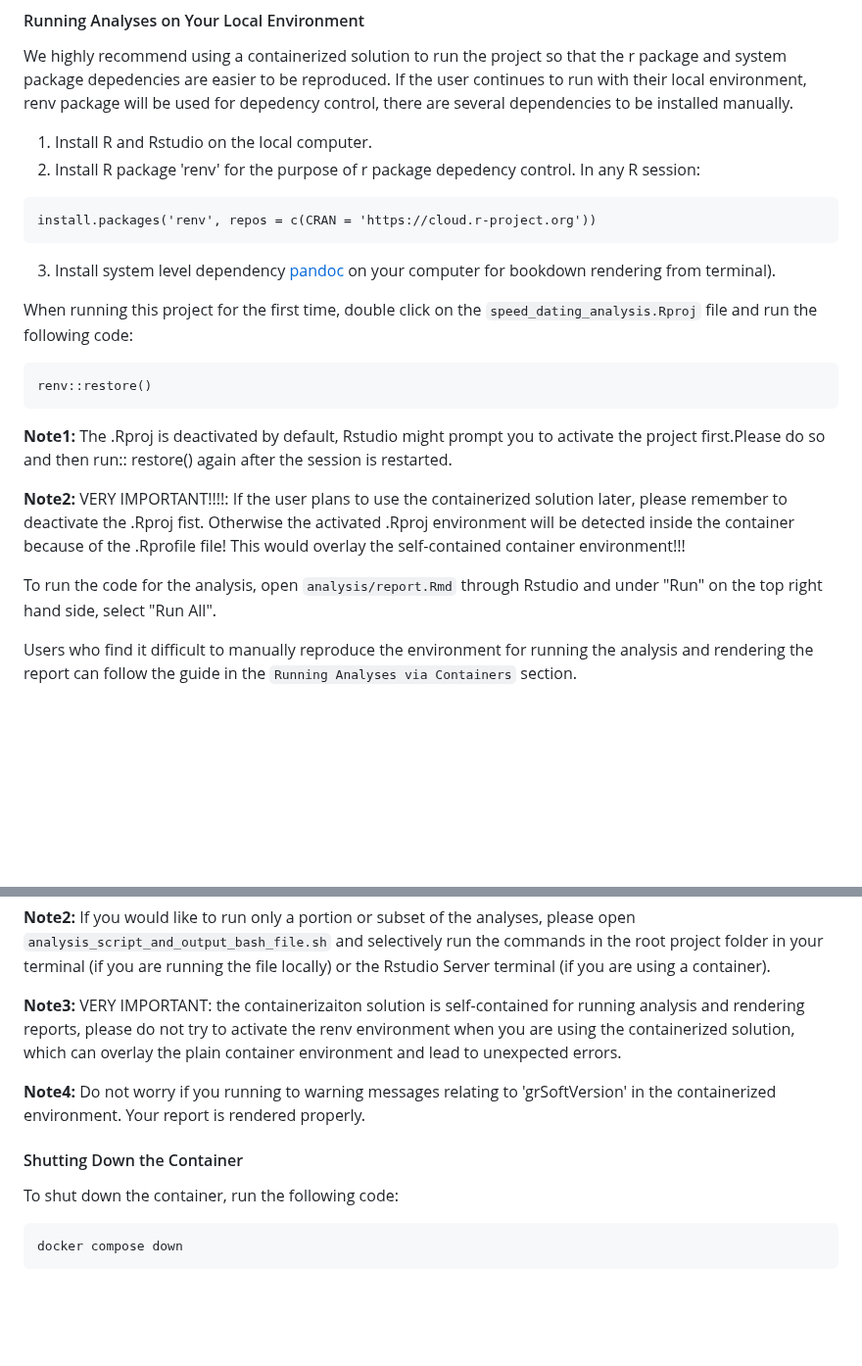
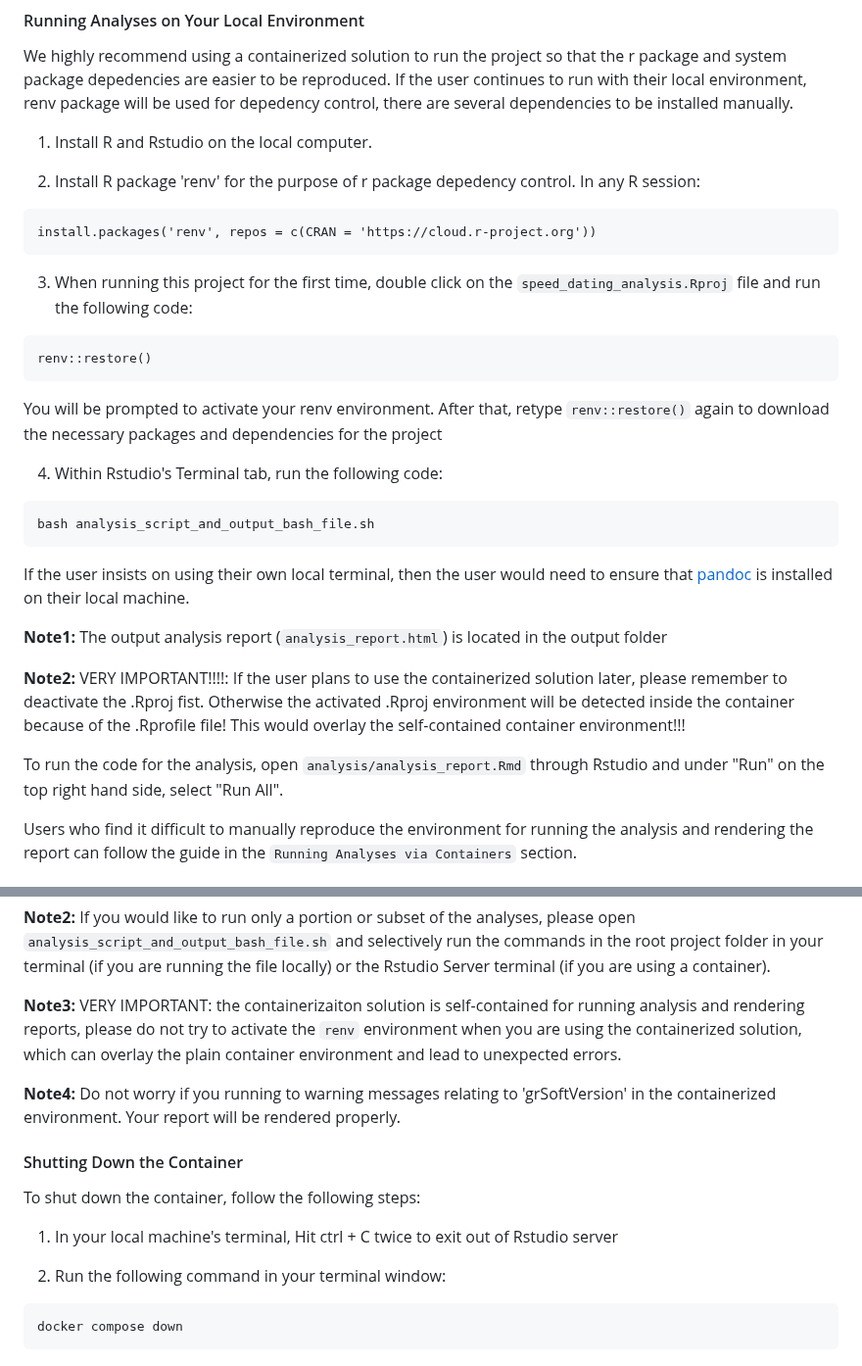
Before and after one commit to UBC-MDS/speed_dating_analysis, a Markdown page: README.md, 2 parts joined by grey strips. Shown at 98% size. GitHub-like rendering; blank space fills up the shorter version.

Commit message:
updated README file with newest instructions

````diff
--- a/README.md
+++ b/README.md
@@ -27,24 +27,33 @@ A report of our analyses can be found [here](https://wenyunie.github.io/speed_da
 
 We highly recommend using a containerized solution to run the project so that the r package and system package depedencies are easier to be reproduced. If the user continues to run with their local environment, renv package will be used for depedency control, there are several dependencies to be installed manually.
 1. Install R and Rstudio on the local computer.
+
 2. Install R package 'renv' for the purpose of r package depedency control. In any R session:
 
 ```
 install.packages('renv', repos = c(CRAN = 'https://cloud.r-project.org'))
 ```
-3. Install system level dependency [pandoc](https://pandoc.org/) on your computer for bookdown rendering from terminal).
 
-When running this project for the first time, double click on the `speed_dating_analysis.Rproj` file and run the following code:
+3. When running this project for the first time, double click on the `speed_dating_analysis.Rproj` file and run the following code:
 
 ```
 renv::restore()
 ```
-**Note1:** The .Rproj is deactivated by default, Rstudio might prompt you to activate the project first.Please do so and then run:: restore() again after the session is restarted.
+
+You will be prompted to activate your renv environment. After that, retype `renv::restore()` again to download the necessary packages and dependencies for the project
+
+4. Within Rstudio's Terminal tab, run the following code:
+```
+bash analysis_script_and_output_bash_file.sh
+```
+If the user insists on using their own local terminal, then the user would need to ensure that [pandoc](https://pandoc.org/installing.html) is installed on their local machine.
+
+**Note1:** The output analysis report (`analysis_report.html`) is located in the output folder
 
 **Note2:** VERY IMPORTANT!!!!: If the user plans to use the containerized solution later, please remember to deactivate the .Rproj fist. Otherwise the activated .Rproj environment will be detected inside the container because of the .Rprofile file! This would overlay the self-contained container environment!!!
 
 
-To run the code for the analysis, open `analysis/report.Rmd` through Rstudio and under "Run" on the top right hand side, select "Run All".
+To run the code for the analysis, open `analysis/analysis_report.Rmd` through Rstudio and under "Run" on the top right hand side, select "Run All".
 
 Users who find it difficult to manually reproduce the environment for running the analysis and rendering the report can follow the guide in the `Running Analyses via Containers` section.
 
@@ -69,13 +78,17 @@ bash analysis_script_and_output_bash_file.sh
 
 **Note2:** If you would like to run only a portion or subset of the analyses, please open `analysis_script_and_output_bash_file.sh` and selectively run the commands in the root project folder in your terminal (if you are running the file locally) or the Rstudio Server terminal (if you are using a container).
 
-**Note3:** VERY IMPORTANT: the containerizaiton solution is self-contained for running analysis and rendering reports, please do not try to activate the renv environment when you are using the containerized solution, which can overlay the plain container environment and lead to unexpected errors.
+**Note3:** VERY IMPORTANT: the containerizaiton solution is self-contained for running analysis and rendering reports, please do not try to activate the `renv` environment when you are using the containerized solution, which can overlay the plain container environment and lead to unexpected errors.
 
-**Note4:** Do not worry if you running to warning messages relating to 'grSoftVersion' in the containerized environment. Your report is rendered properly.
+**Note4:** Do not worry if you running to warning messages relating to 'grSoftVersion' in the containerized environment. Your report will be rendered properly.
 
 #### Shutting Down the Container
 
-To shut down the container, run the following code:
+To shut down the container, follow the following steps:
+
+1. In your local machine's terminal, Hit ctrl + C twice to exit out of Rstudio server
+
+2. Run the following command in your terminal window:
 
 ```
 docker compose down
````
